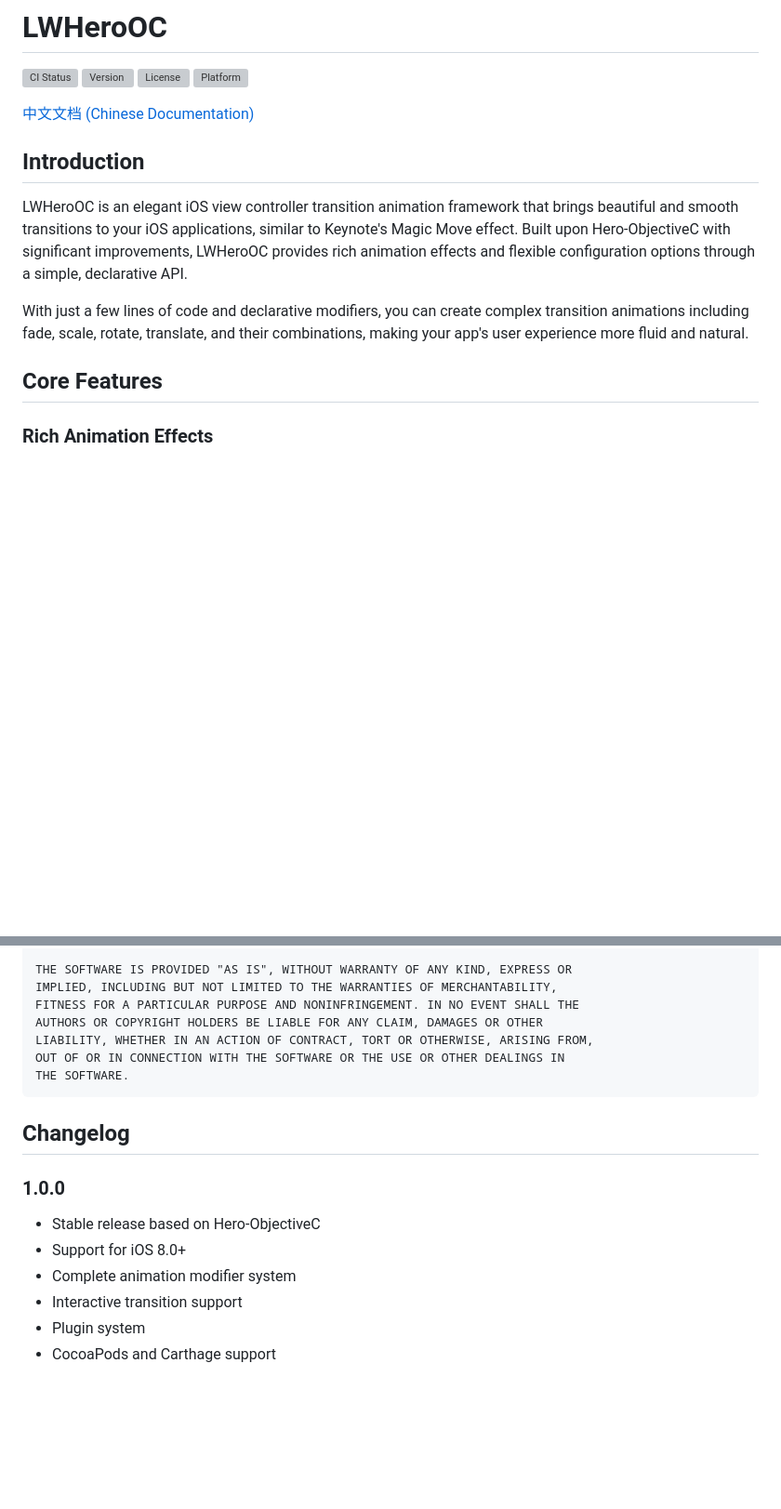
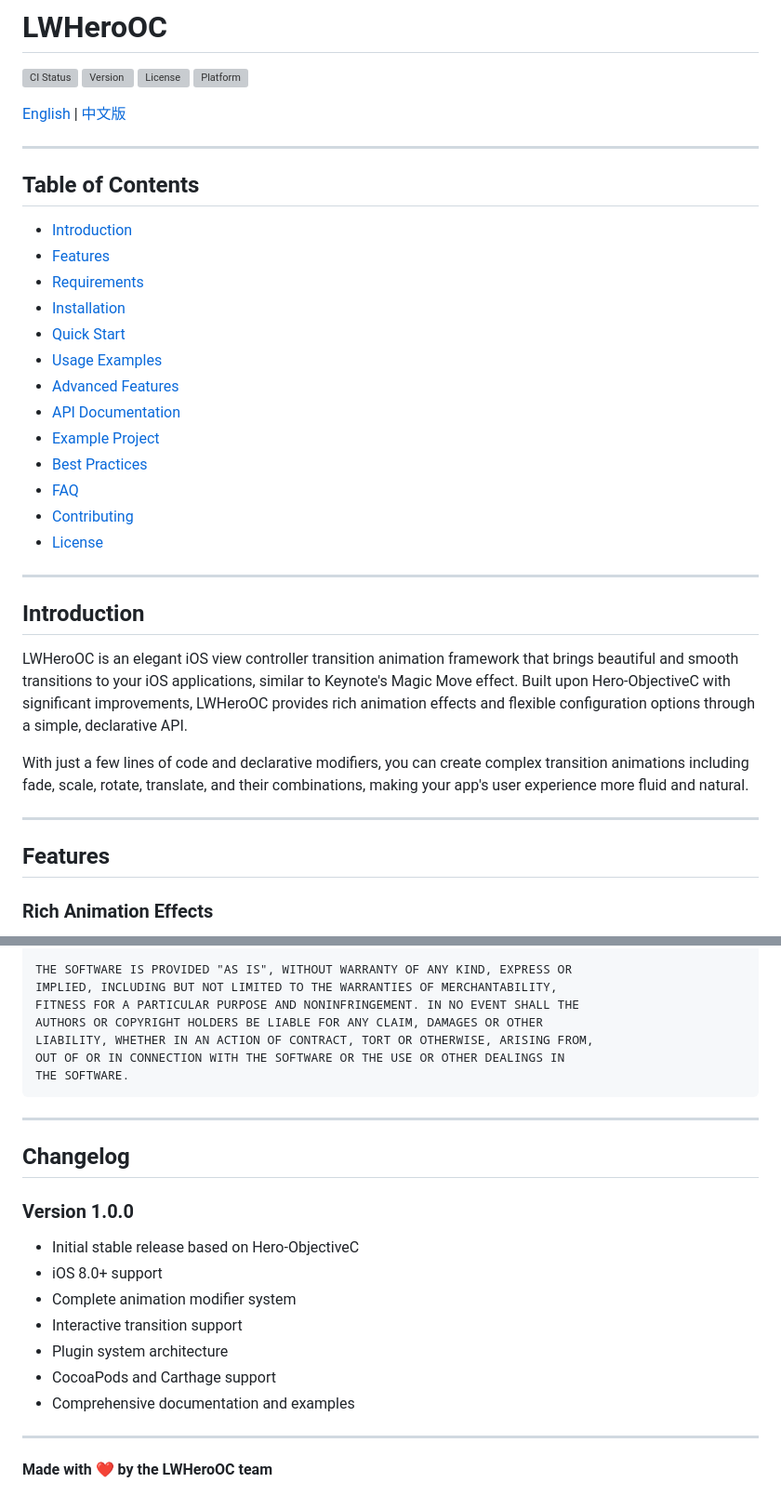
Before and after one commit to luowei/LWHeroOC, a Markdown page: README.md, 2 parts joined by grey strips. Shown: that part at 93% size. GitHub-like rendering; blank space fills up the shorter version; grey boxes are pictures that could not be loaded.

````diff
--- a/README.md
+++ b/README.md
@@ -5,7 +5,27 @@
 [![License](https://img.shields.io/cocoapods/l/LWHeroOC.svg?style=flat)](https://cocoapods.org/pods/LWHeroOC)
 [![Platform](https://img.shields.io/cocoapods/p/LWHeroOC.svg?style=flat)](https://cocoapods.org/pods/LWHeroOC)
 
-[中文文档 (Chinese Documentation)](README_ZH.md)
+[English](./README.md) | [中文版](./README_ZH.md)
+
+---
+
+## Table of Contents
+
+- [Introduction](#introduction)
+- [Features](#features)
+- [Requirements](#requirements)
+- [Installation](#installation)
+- [Quick Start](#quick-start)
+- [Usage Examples](#usage-examples)
+- [Advanced Features](#advanced-features)
+- [API Documentation](#api-documentation)
+- [Example Project](#example-project)
+- [Best Practices](#best-practices)
+- [FAQ](#faq)
+- [Contributing](#contributing)
+- [License](#license)
+
+---
 
 ## Introduction
 
@@ -13,7 +33,9 @@ LWHeroOC is an elegant iOS view controller transition animation framework that b
 
 With just a few lines of code and declarative modifiers, you can create complex transition animations including fade, scale, rotate, translate, and their combinations, making your app's user experience more fluid and natural.
 
-## Core Features
+---
+
+## Features
 
 ### Rich Animation Effects
 - **Basic Animations**: Fade, position, size
@@ -933,12 +983,20 @@ OUT OF OR IN CONNECTION WITH THE SOFTWARE OR THE USE OR OTHER DEALINGS IN
 THE SOFTWARE.
 ```
 
+---
+
 ## Changelog
 
-### 1.0.0
-- Stable release based on Hero-ObjectiveC
-- Support for iOS 8.0+
+### Version 1.0.0
+
+- Initial stable release based on Hero-ObjectiveC
+- iOS 8.0+ support
 - Complete animation modifier system
 - Interactive transition support
-- Plugin system
+- Plugin system architecture
 - CocoaPods and Carthage support
+- Comprehensive documentation and examples
+
+---
+
+**Made with ❤️ by the LWHeroOC team**
````
Also changed, not shown: other parts of README.md (+91 -63 lines).
